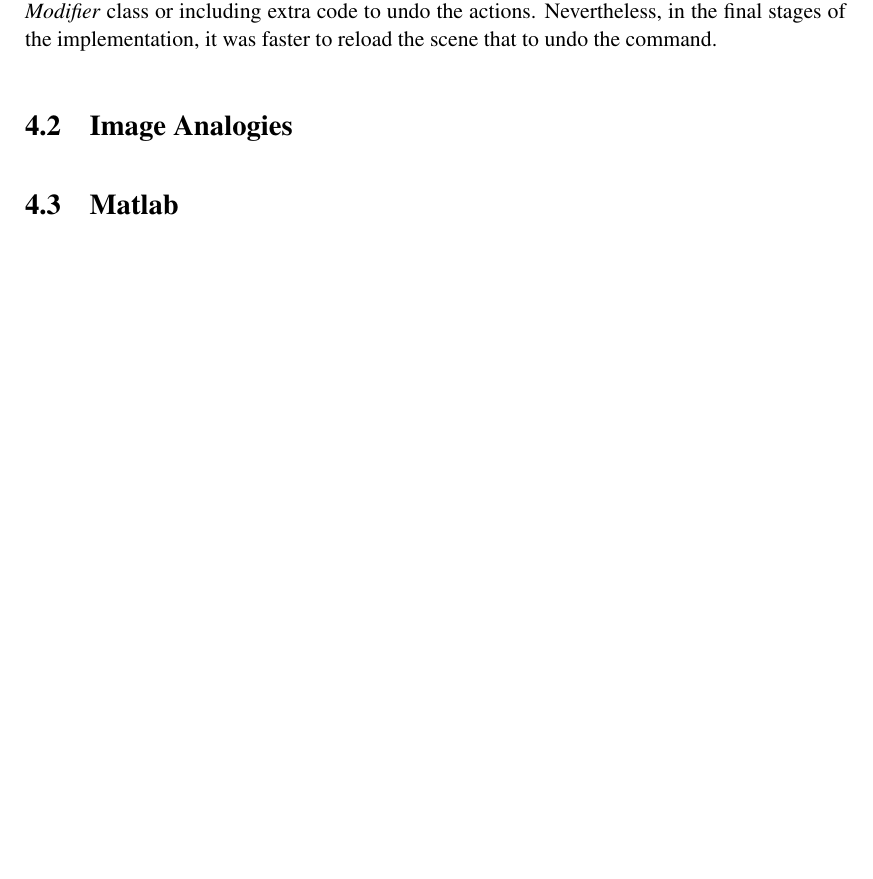
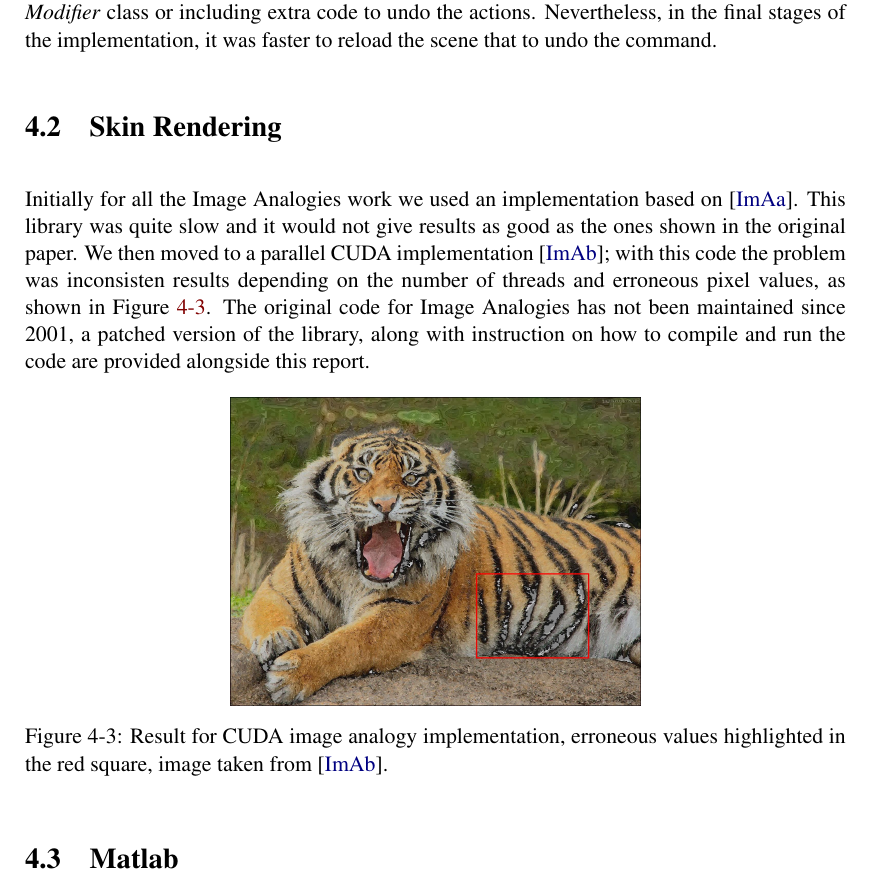
Before and after one commit to Era-Dorta/bath-vfx, a LaTeX thesis (Report/v1/report.tex, which reads Report/v1/implementation_details.tex): part of page 42 of 52, cut so that both start at the same text, the shorter picture padded with empty space. Compiled offline with pdfLaTeX.

Commit message:
Report, added implementation details for skin rendering

```diff
--- a/Report/v1/implementation_details.tex
+++ b/Report/v1/implementation_details.tex
@@ -115,8 +115,18 @@ To faithfully reproduce the blinking in the data the following information was m
 Our code to complies with \Maya's undo command policy, which means using the \emph{DagModifier} class or including extra code to undo the actions.
 Nevertheless, in the final stages of the implementation, it was faster to reload the scene that to undo the command.
 
-\section{Image Analogies}
+\section{Skin Rendering}
 
+Initially for all the Image Analogies work we used an implementation based on~\cite{ImAnSingleThreadWeb}.
+This library was quite slow and it would not give results as good as the ones shown in the original paper.
+We then moved to a parallel CUDA implementation~\cite{ImAnCudaWeb}; with this code the problem was inconsisten results depending on the number of threads and erroneous pixel values, as shown in Figure~\ref{fig:cuda_error}.
+The original code for Image Analogies has not been maintained since 2001, a patched version of the library, along with instruction on how to compile and run the code are provided alongside this report.
 
+\begin{figure}[htbp!]
+\centering
+\includegraphics[width=0.5\textwidth]{img/cuda_error}
+	\caption{Result for CUDA image analogy implementation, erroneous values highlighted in the red square, image taken from~\cite{ImAnCudaWeb}.}
+	\label{fig:cuda_error}
+\end{figure}
 
 \section{Matlab}
```
Also changed, not shown: Report/v1/img/cuda_error.jpg (added).
